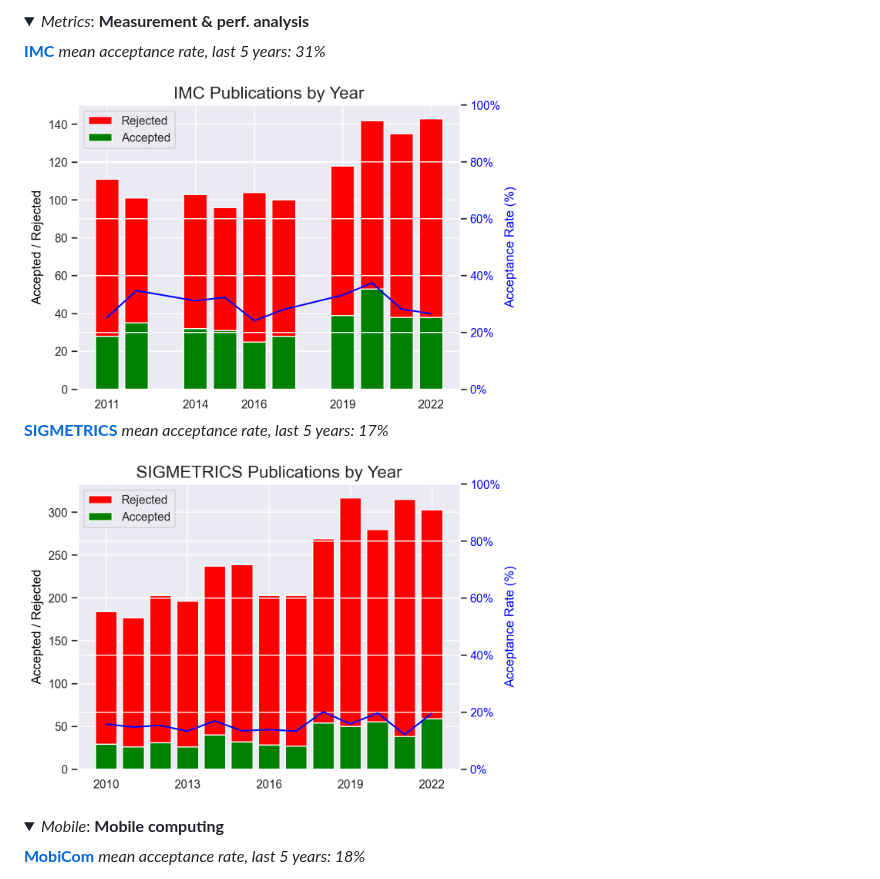
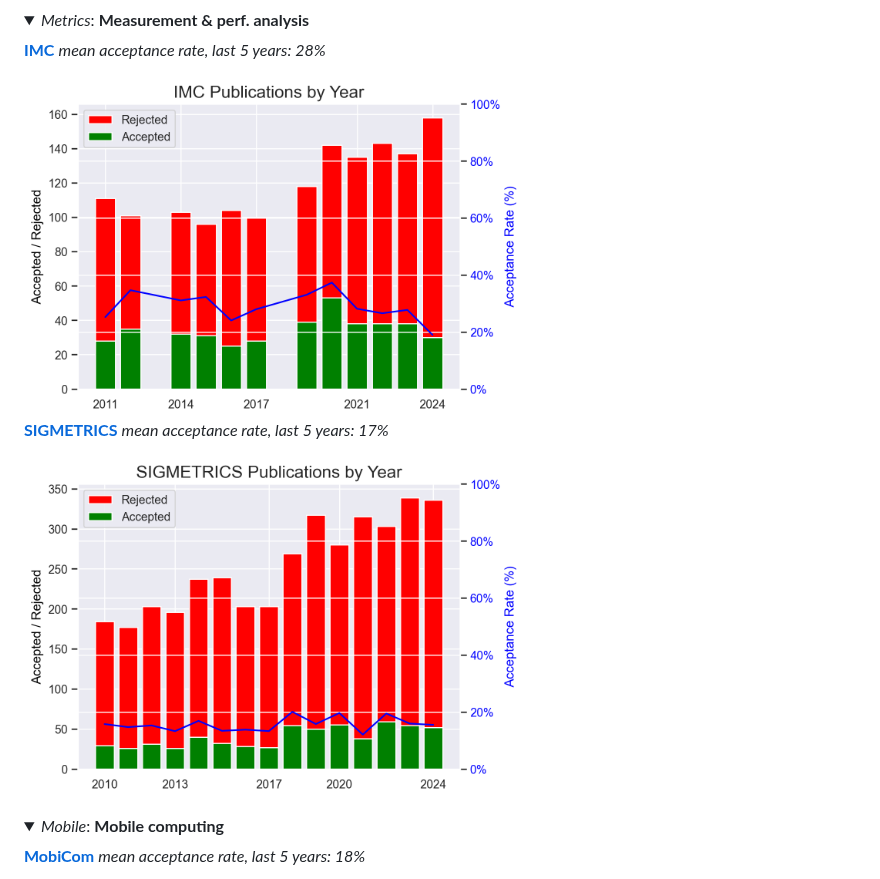
Before and after one commit to emeryberger/csconferences, a Markdown page: README.md, the part around the change. Rendered like a GitHub page; pictures changed too: graphs/IMC.png, graphs/SIGMETRICS.png; folded sections open.

Commit message:
Updated Metrics

```diff
--- a/README.md
+++ b/README.md
@@ -151,7 +151,7 @@
 </summary>
 <A NAME="IMC"></A>
 <P><B><A HREF="https://dblp.org/db/conf/imc/index.html">IMC</A></B>
- <em>mean acceptance rate, last 5 years: 31%</em></P>
+ <em>mean acceptance rate, last 5 years: 28%</em></P>
 <IMG SRC="https://github.com/emeryberger/csconferences/blob/main/graphs/IMC.png?raw=true" WIDTH="500">
 <A NAME="SIGMETRICS"></A>
 <P><B><A HREF="https://dblp.org/db/conf/sigmetrics/index.html">SIGMETRICS</A></B>
```
Also changed, not shown: 3 other files.
